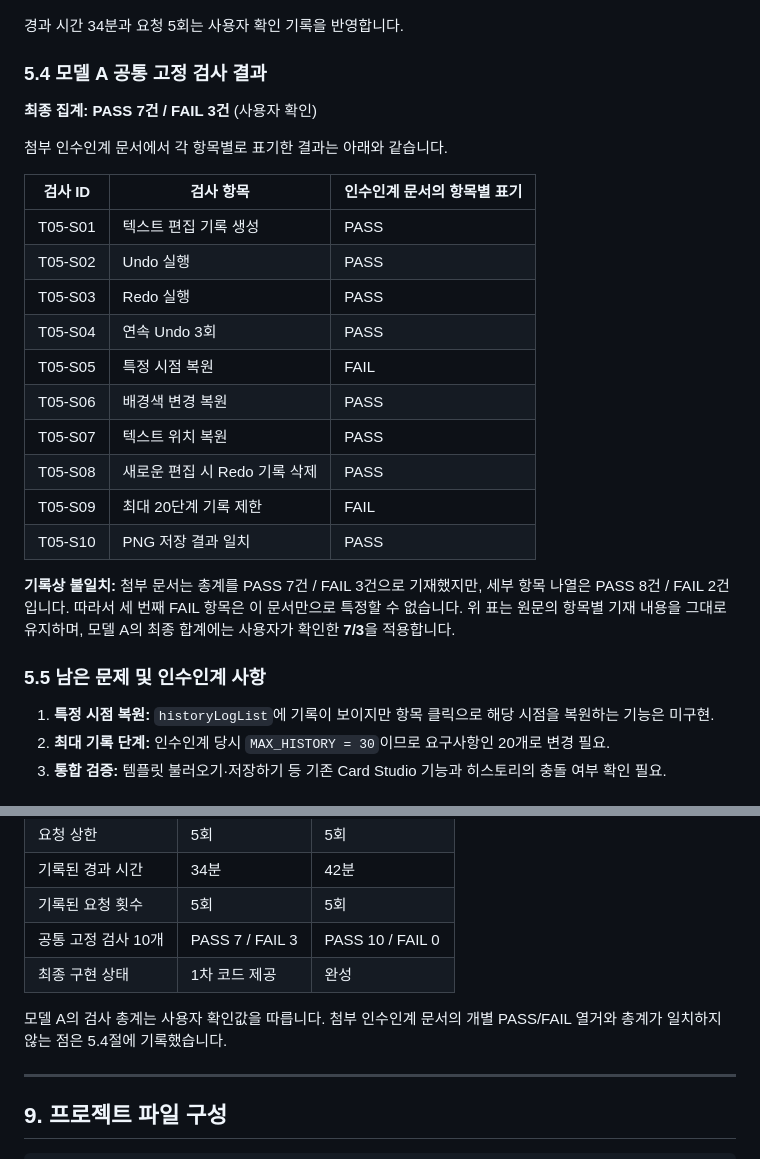
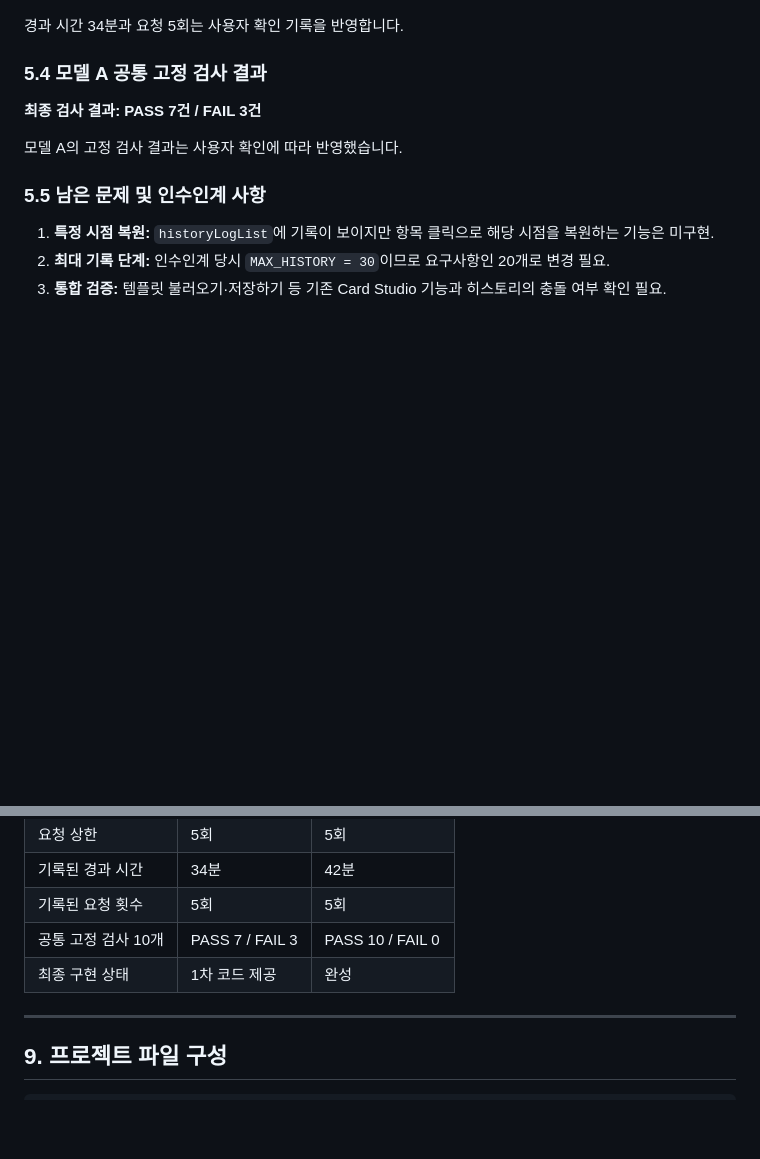
Before and after one commit to sumin003/ALEPH_T05_AI_Handoff, a Markdown page: README.md, 2 parts joined by grey strips. Drawn GitHub-style; blank space fills up the shorter version.

Commit message:
docs: simplify model A test result to PASS 7 FAIL 3

```diff
--- a/README.md
+++ b/README.md
@@ -109,24 +109,9 @@
 
 ### 5.4 모델 A 공통 고정 검사 결과
 
-**최종 집계: PASS 7건 / FAIL 3건** (사용자 확인)
+**최종 검사 결과: PASS 7건 / FAIL 3건**
 
-첨부 인수인계 문서에서 각 항목별로 표기한 결과는 아래와 같습니다.
-
-| 검사 ID | 검사 항목 | 인수인계 문서의 항목별 표기 |
-|---|---|---|
-| T05-S01 | 텍스트 편집 기록 생성 | PASS |
-| T05-S02 | Undo 실행 | PASS |
-| T05-S03 | Redo 실행 | PASS |
-| T05-S04 | 연속 Undo 3회 | PASS |
-| T05-S05 | 특정 시점 복원 | FAIL |
-| T05-S06 | 배경색 변경 복원 | PASS |
-| T05-S07 | 텍스트 위치 복원 | PASS |
-| T05-S08 | 새로운 편집 시 Redo 기록 삭제 | PASS |
-| T05-S09 | 최대 20단계 기록 제한 | FAIL |
-| T05-S10 | PNG 저장 결과 일치 | PASS |
-
-**기록상 불일치:** 첨부 문서는 총계를 PASS 7건 / FAIL 3건으로 기재했지만, 세부 항목 나열은 PASS 8건 / FAIL 2건입니다. 따라서 세 번째 FAIL 항목은 이 문서만으로 특정할 수 없습니다. 위 표는 원문의 항목별 기재 내용을 그대로 유지하며, 모델 A의 최종 합계에는 사용자가 확인한 **7/3**을 적용합니다.
+모델 A의 고정 검사 결과는 사용자 확인에 따라 반영했습니다.
 
 ### 5.5 남은 문제 및 인수인계 사항
 
@@ -231,8 +216,6 @@ Card Studio에 편집 기록 자동 생성, Undo/Redo, 기록 목록 표시 및
 | 공통 고정 검사 10개 | PASS 7 / FAIL 3 | PASS 10 / FAIL 0 |
 | 최종 구현 상태 | 1차 코드 제공 | 완성 |
 
-모델 A의 검사 총계는 사용자 확인값을 따릅니다. 첨부 인수인계 문서의 개별 PASS/FAIL 열거와 총계가 일치하지 않는 점은 5.4절에 기록했습니다.
-
 ---
 
 ## 9. 프로젝트 파일 구성
```
